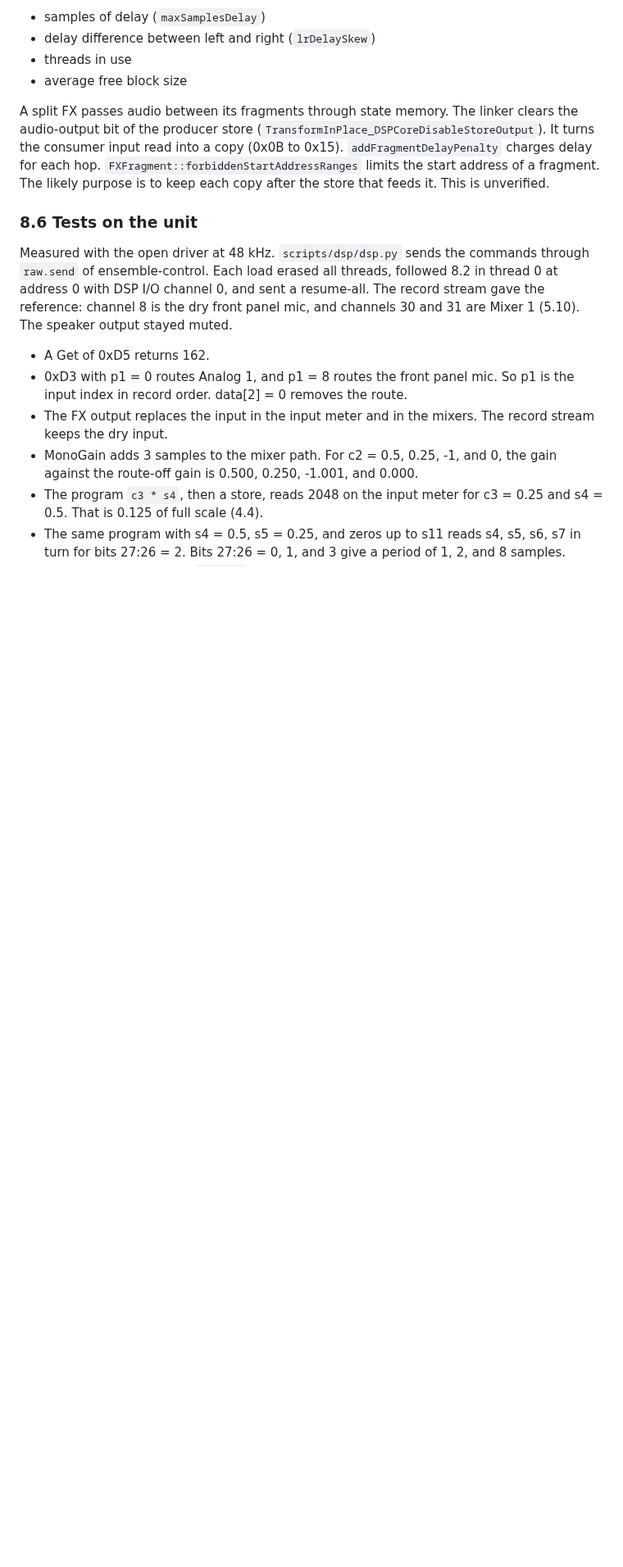
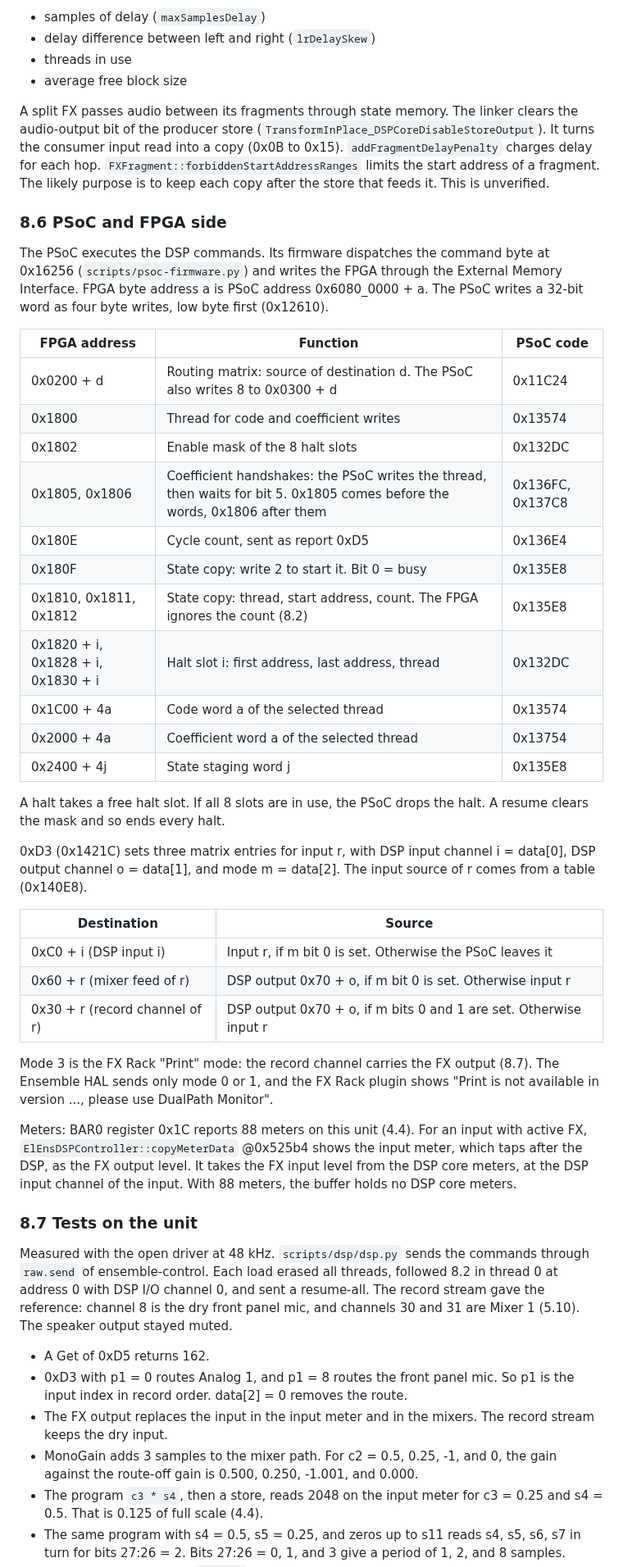
Before and after one commit to maxjustus/perigee, a Markdown page: NOTES-vendor-driver.md, the part around one of its changes. Shown at 82% size. GitHub-like rendering; blank space fills up the shorter version.

```diff
--- a/NOTES-vendor-driver.md
+++ b/NOTES-vendor-driver.md
@@ -1167,7 +1202,53 @@ for each hop. `FXFragment::forbiddenStartAddressRanges` limits the start
 address of a fragment. The likely purpose is to keep each copy after the
 store that feeds it. This is unverified.
 
-### 8.6 Tests on the unit
+### 8.6 PSoC and FPGA side
+
+The PSoC executes the DSP commands. Its firmware dispatches the command
+byte at 0x16256 (`scripts/psoc-firmware.py`) and writes the FPGA through
+the External Memory Interface. FPGA byte address a is PSoC address
+0x6080_0000 + a. The PSoC writes a 32-bit word as four byte writes, low
+byte first (0x12610).
+
+| FPGA address | Function | PSoC code |
+|--------------|----------|-----------|
+| 0x0200 + d | Routing matrix: source of destination d. The PSoC also writes 8 to 0x0300 + d | 0x11C24 |
+| 0x1800 | Thread for code and coefficient writes | 0x13574 |
+| 0x1802 | Enable mask of the 8 halt slots | 0x132DC |
+| 0x1805, 0x1806 | Coefficient handshakes: the PSoC writes the thread, then waits for bit 5. 0x1805 comes before the words, 0x1806 after them | 0x136FC, 0x137C8 |
+| 0x180E | Cycle count, sent as report 0xD5 | 0x136E4 |
+| 0x180F | State copy: write 2 to start it. Bit 0 = busy | 0x135E8 |
+| 0x1810, 0x1811, 0x1812 | State copy: thread, start address, count. The FPGA ignores the count (8.2) | 0x135E8 |
+| 0x1820 + i, 0x1828 + i, 0x1830 + i | Halt slot i: first address, last address, thread | 0x132DC |
+| 0x1C00 + 4a | Code word a of the selected thread | 0x13574 |
+| 0x2000 + 4a | Coefficient word a of the selected thread | 0x13754 |
+| 0x2400 + 4j | State staging word j | 0x135E8 |
+
+A halt takes a free halt slot. If all 8 slots are in use, the PSoC drops
+the halt. A resume clears the mask and so ends every halt.
+
+0xD3 (0x1421C) sets three matrix entries for input r, with DSP input
+channel i = data[0], DSP output channel o = data[1], and mode m = data[2].
+The input source of r comes from a table (0x140E8).
+
+| Destination | Source |
+|-------------|--------|
+| 0xC0 + i (DSP input i) | Input r, if m bit 0 is set. Otherwise the PSoC leaves it |
+| 0x60 + r (mixer feed of r) | DSP output 0x70 + o, if m bit 0 is set. Otherwise input r |
+| 0x30 + r (record channel of r) | DSP output 0x70 + o, if m bits 0 and 1 are set. Otherwise input r |
+
+Mode 3 is the FX Rack "Print" mode: the record channel carries the FX
+output (8.7). The Ensemble HAL sends only mode 0 or 1, and the FX Rack
+plugin shows "Print is not available in version ..., please use DualPath
+Monitor".
+
+Meters: BAR0 register 0x1C reports 88 meters on this unit (4.4). For an
+input with active FX, `ElEnsDSPController::copyMeterData` @0x525b4 shows
+the input meter, which taps after the DSP, as the FX output level. It
+takes the FX input level from the DSP core meters, at the DSP input
+channel of the input. With 88 meters, the buffer holds no DSP core meters.
+
+### 8.7 Tests on the unit
 
 Measured with the open driver at 48 kHz. `scripts/dsp/dsp.py` sends the
 commands through `raw.send` of ensemble-control. Each load erased all
```
Also changed, not shown: other parts of NOTES-vendor-driver.md (+78 -36 lines).
